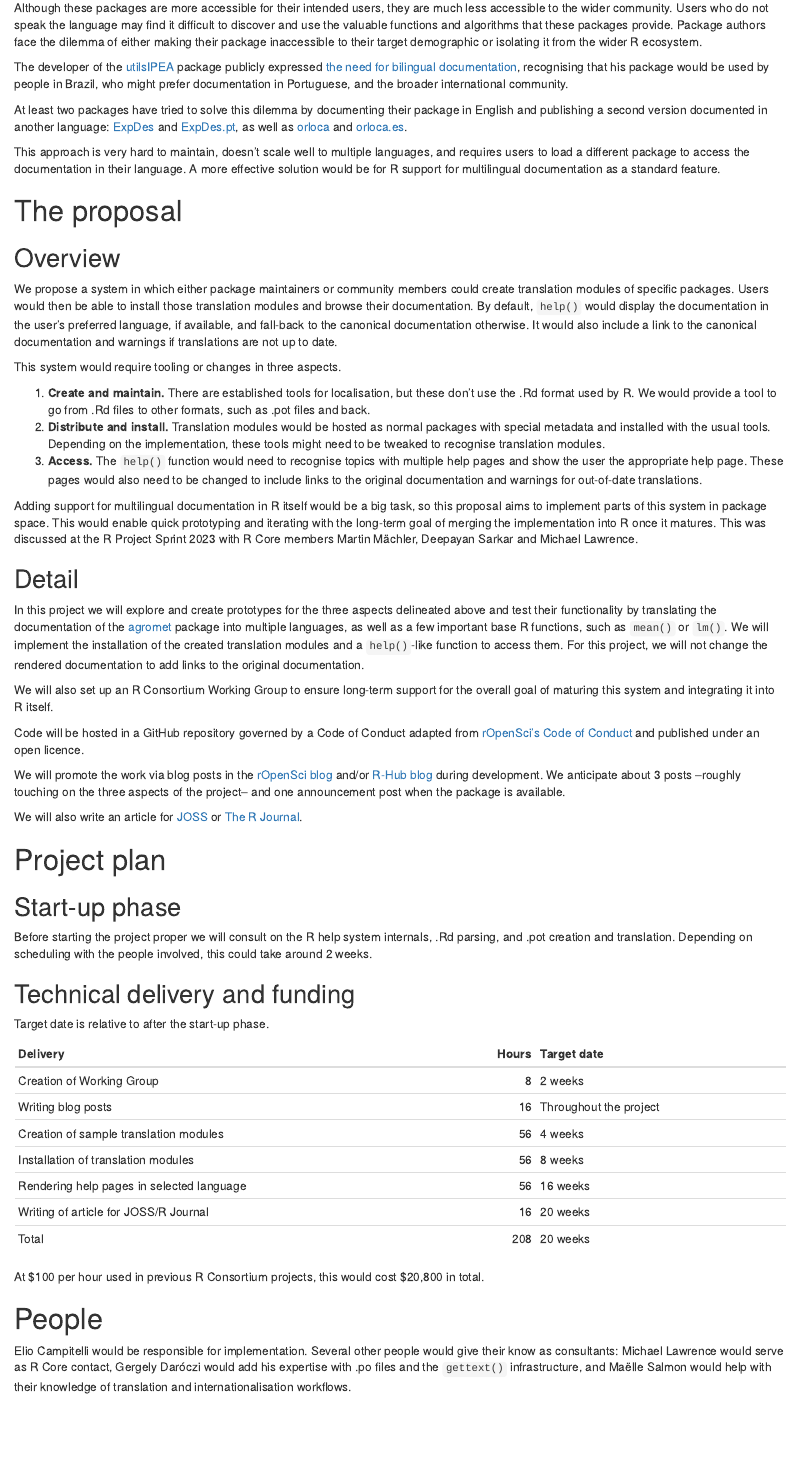
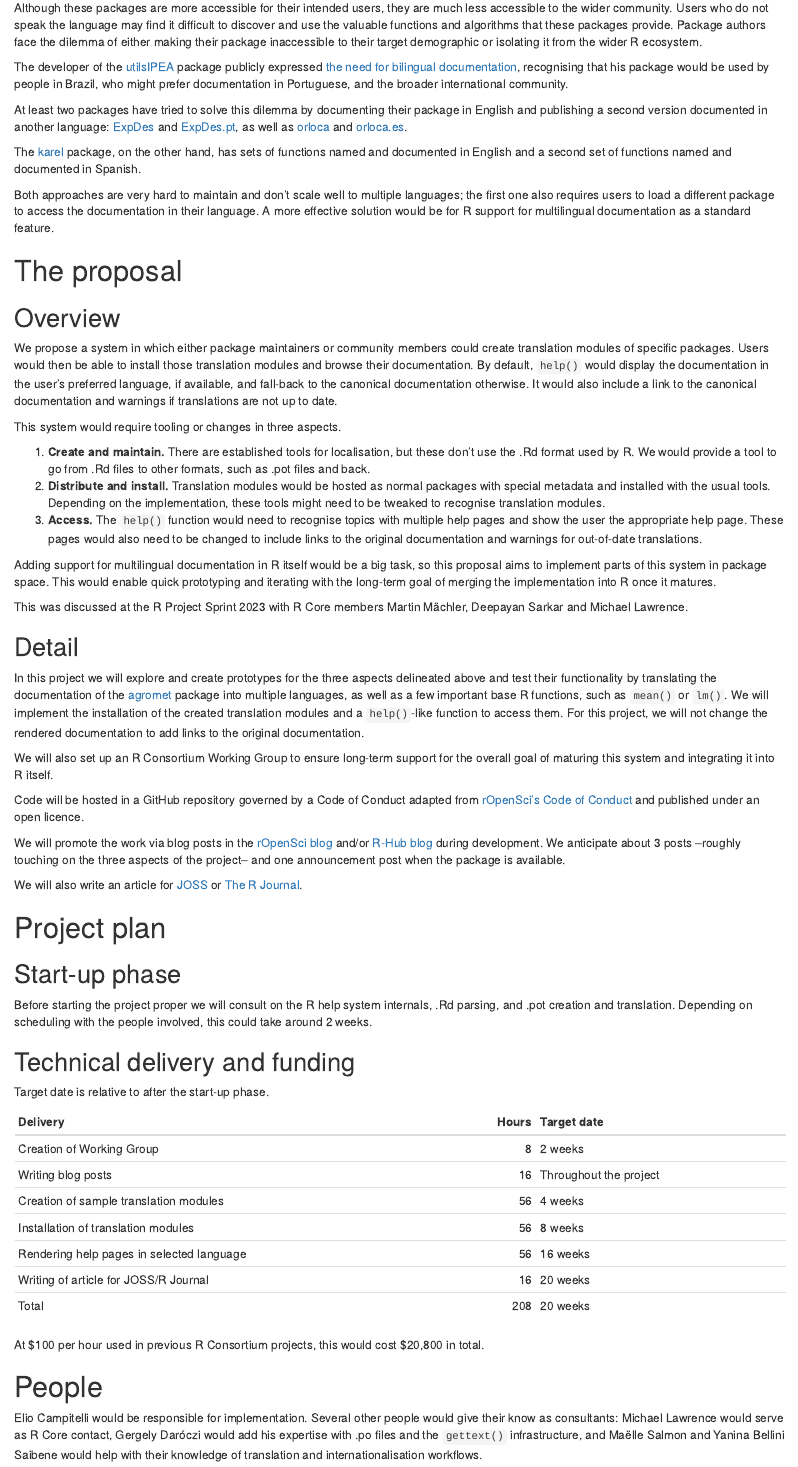
Before and after one commit to eliocamp/rhelpi18n-grant-proposal, an R Markdown document (isc-proposal.Rmd): the page in a window 1100 px wide, from 930 px down. The pictures show the output file isc-proposal.html that the author committed with the source, opened offline.

Commit message:
Adds the karel package

```diff
--- a/isc-proposal.Rmd
+++ b/isc-proposal.Rmd
@@ -85,7 +85,9 @@ The developer of the [utilsIPEA](https://cran.r-project.org/web/packages/utilsIP
 
 At least two packages have tried to solve this dilemma by documenting their package in English and publishing a second version documented in another language: [ExpDes](https://cran.r-project.org/web/packages/ExpDes/index.html) and [ExpDes.pt](https://cran.r-project.org/web/packages/ExpDes.pt/index.html), as well as [orloca](https://cran.r-project.org/web/packages/orloca/index.html) and [orloca.es](https://cran.r-project.org/web/packages/orloca.es/index.html).
 
-This approach is very hard to maintain, doesn't scale well to multiple languages, and requires users to load a different package to access the documentation in their language.
+The [karel](https://cloud.r-project.org/web/packages/karel/index.html) package, on the other hand, has sets of functions named and documented in English and a second set of functions named and documented in Spanish.
+
+Both approaches are very hard to maintain and don't scale well to multiple languages; the first one also requires users to load a different package to access the documentation in their language.
 A more effective solution would be for R support for multilingual documentation as a standard feature.
 
 # The proposal
```
Also changed, not shown: isc-proposal.html, isc-proposal.pdf, isc-proposal.Rmd (1 more changed lines).
